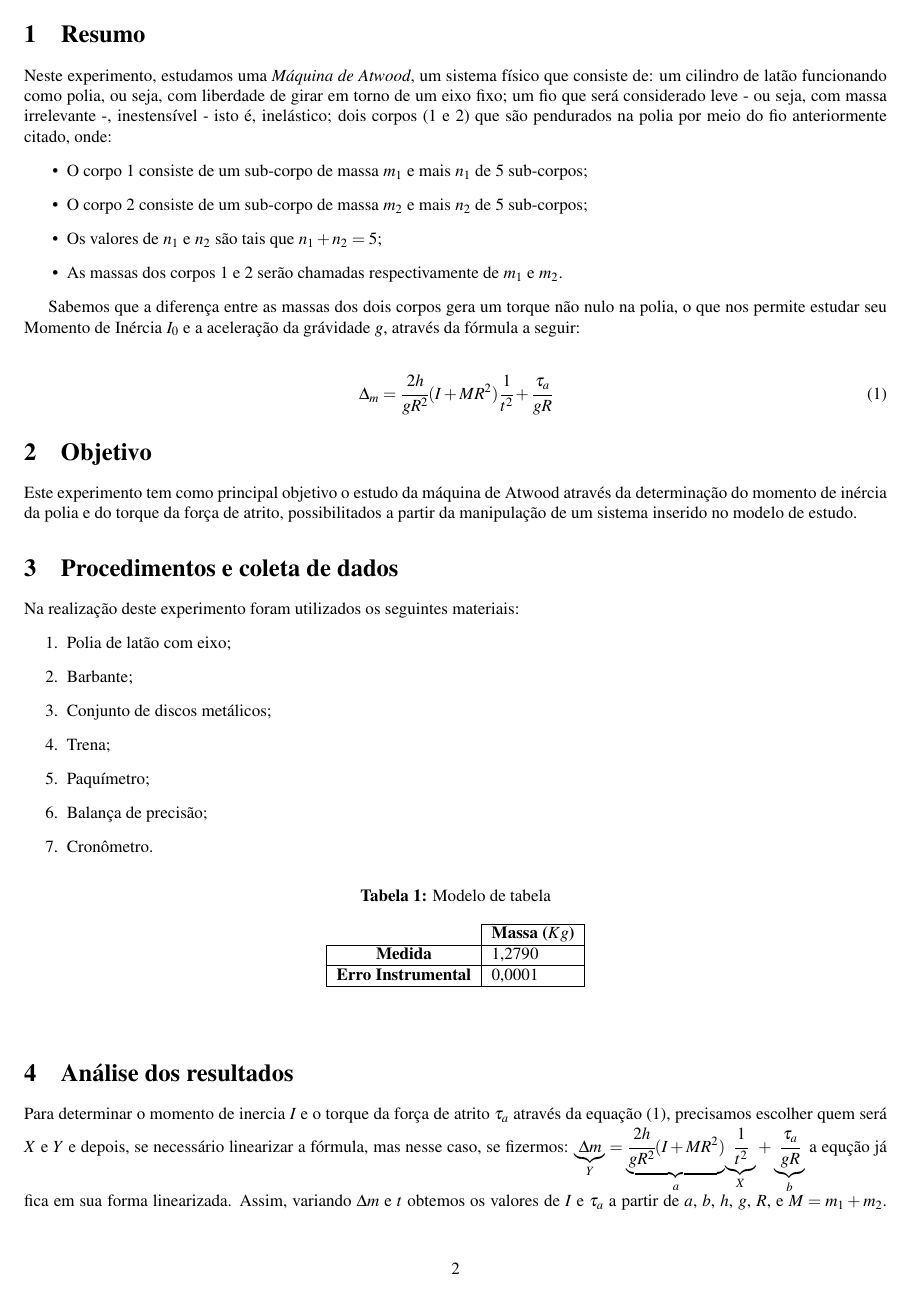
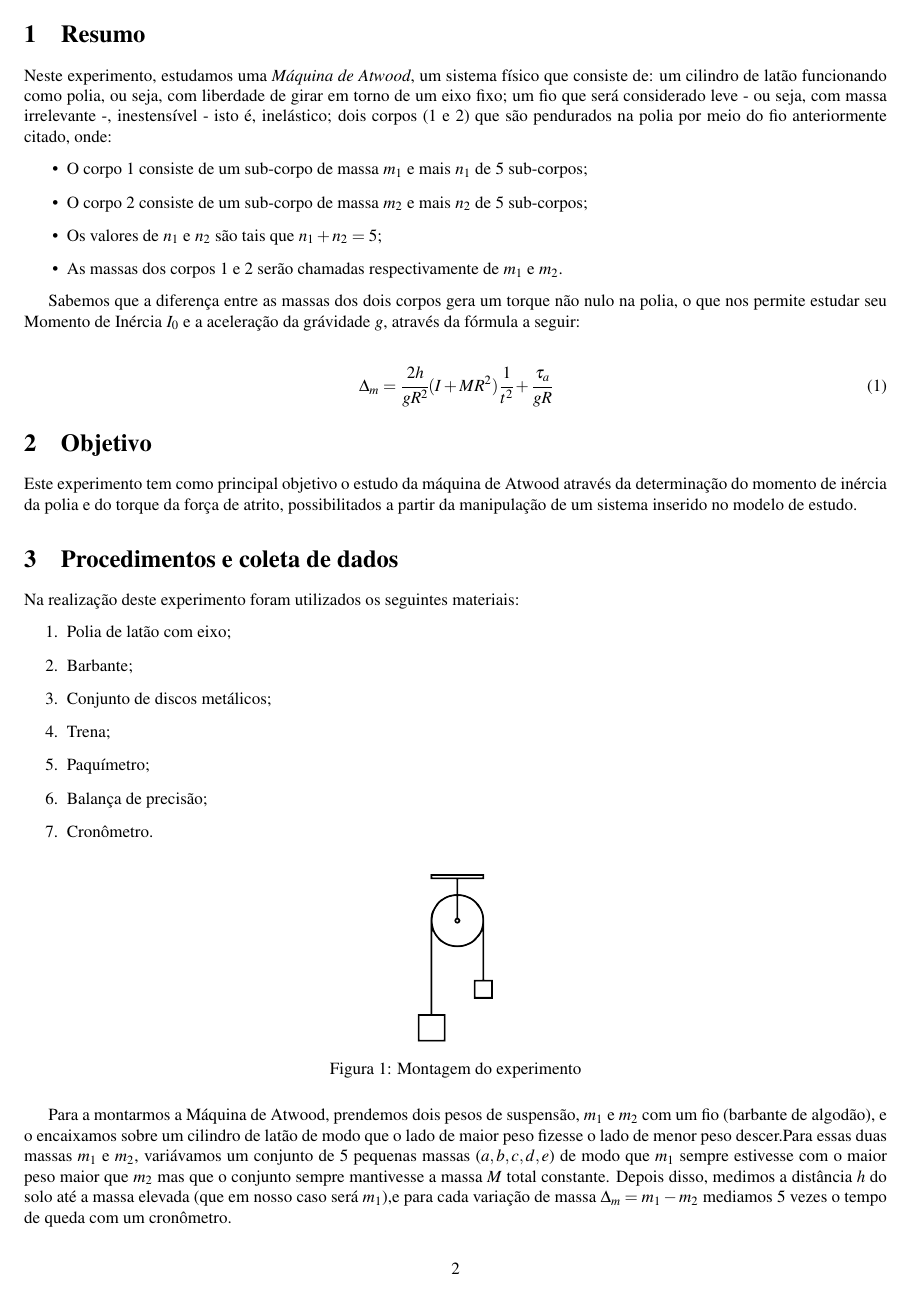
Before and after one commit to isadorasophia/F229, a LaTeX document (Lab04/Lab04.tex): page 2 of 5. Compiled offline with pdfLaTeX.

Commit message:
Adição do procedimento
-Adição do texto
-Adição de imagem
-Modificação na posição de algumas tabelas
-Criação de uma nova tabela
-Correção de pequenos erros ortográfricos

```diff
--- a/Lab04/Lab04.tex
+++ b/Lab04/Lab04.tex
@@ -13,6 +13,7 @@
 \usepackage[11pt]{moresize}% different letters sizes
 \usepackage{float}% enables accurate location of tables
 \usepackage{caption}% to make personalized captions
+\usepackage{graphicx} %Para inclusão de imagens
 \usepackage{amsfonts}
 \usepackage[T1]{fontenc}
 
@@ -74,23 +75,14 @@ Na realização deste experimento foram utilizados os seguintes materiais:
 	\item Cronômetro.
  \end {enumerate}
 
-\begin{table}[!ht]
-	\begin{center}
-		\caption*{\textbf{Tabela 1:} Modelo de tabela}
-		\begin{tabular}{| l | l |}
-			\cline{2-2} \multicolumn{0}{c|}{ } & \multicolumn{1}{c|}{\textbf{Massa ($Kg$)}} \\  \cline{1-2}
-			\multicolumn{0}{|c|}{\textbf{Medida}} & 1,2790\\ \hline
-			\multicolumn{0}{|c|}{\textbf{Erro Instrumental}} & 0,0001\\ \hline
-		\end{tabular}
-	\end{center}
-\end{table}
+\begin{figure}[!ht]
+	\centering
+	\includegraphics[scale=0.25]{Atwood_machine.jpg}
+	\caption{Montagem do experimento}
+\end{figure}
 
-\section{Análise dos resultados}
-
-Para determinar o momento de inercia $I$ e o torque da força de atrito $\tau_{a}$ através da equação (1), precisamos escolher quem será $X$ e $Y$ e depois, se necessário linearizar a fórmula, mas nesse caso, se fizermos: $\underset{Y}{\underbrace{\Delta m}}=\underset{a}{\underbrace{\cfrac{2h}{gR^{2}}(I+MR^{2})}}\underset{X}{\underbrace{\ensuremath{\cfrac{1}{t^{2}}}}}+\underset{b}{\underbrace{\cfrac{\tau_{a}}{gR}}}$ a equção já fica em sua forma linearizada. Assim, variando $\Delta m$ e $t$ obtemos os valores de $I$ e $\tau_{a}$ a partir de $a$, $b$, $h$, $g$, $R$, e $M=m_{1}+m_{2}$.
-Mas para obter $a$ e $b$ precisa-se realizar o Método dos Mínimos Quadrados, e para isso precisamos achar um valor de $t$ para cada valor de $\Delta m$.
-
-Calculando primeiro cada um dos 5 $\Delta m$'s tem-se:
+Para a montarmos a Máquina de Atwood, prendemos dois pesos de suspensão, $m_1$ e $m_2$ com um fio (barbante de algodão), e o encaixamos sobre um cilindro de latão de modo que o lado de maior peso fizesse o lado de menor peso descer.Para essas duas massas $m_1$ e $m_2$, variávamos um conjunto de 5 pequenas massas ($a , b ,  c ,  d ,  e$) de modo que $m_1$ sempre estivesse com o maior peso maior que $m_2$ mas que o conjunto sempre mantivesse a massa $M$ total constante.
+Depois disso, medimos a distância $h$ do solo até a massa elevada (que em nosso caso será $m_1$),e para cada variação de massa $\Delta_{m} = {m_1} - {m_2}$ mediamos 5 vezes o tempo de queda com um cronômetro.
 
 \begin{table}[!ht]
 	\begin{centering}
```
Also changed, not shown: Lab04/Atwood_machine.jpg (added), Lab04/Lab04.pdf, Lab04/Lab04.tex (40 more changed lines).
